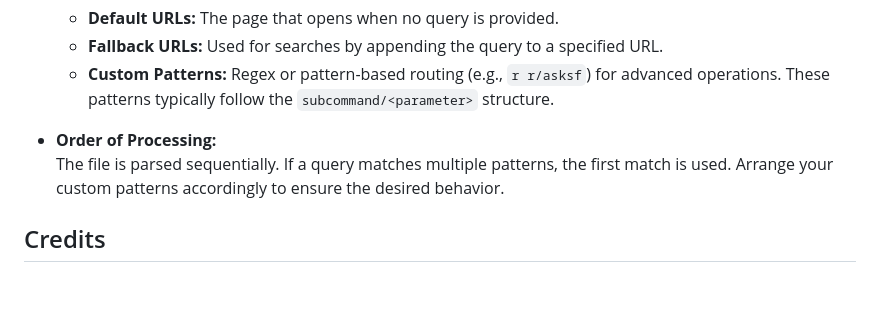
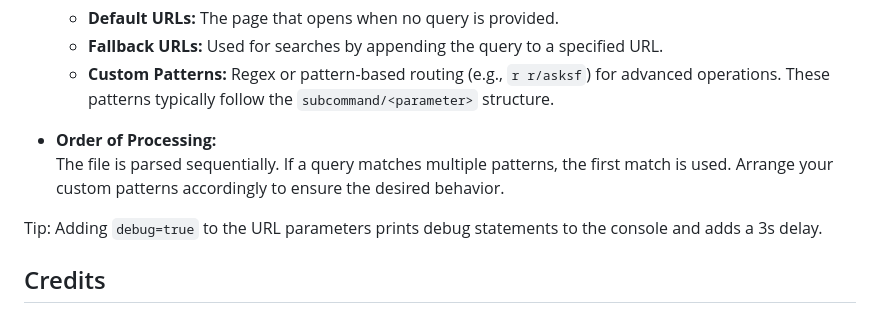
Before and after one commit to DoubleGremlin181/fast-travel, a Markdown page: README.md, the part around the change. Rendered like a GitHub page; blank space fills up the shorter version.

Commit message:
Add debug tip to README for enhanced troubleshooting

```diff
--- a/README.md
+++ b/README.md
@@ -120,6 +120,8 @@ For instance, the `apps` command provides different routing options depending on
 - **Order of Processing:**
   The file is parsed sequentially. If a query matches multiple patterns, the first match is used. Arrange your custom patterns accordingly to ensure the desired behavior.
 
+Tip: Adding `debug=true` to the URL parameters prints debug statements to the console and adds a 3s delay.
+
 ## Credits
 
 ### Ten Blue Links
```
